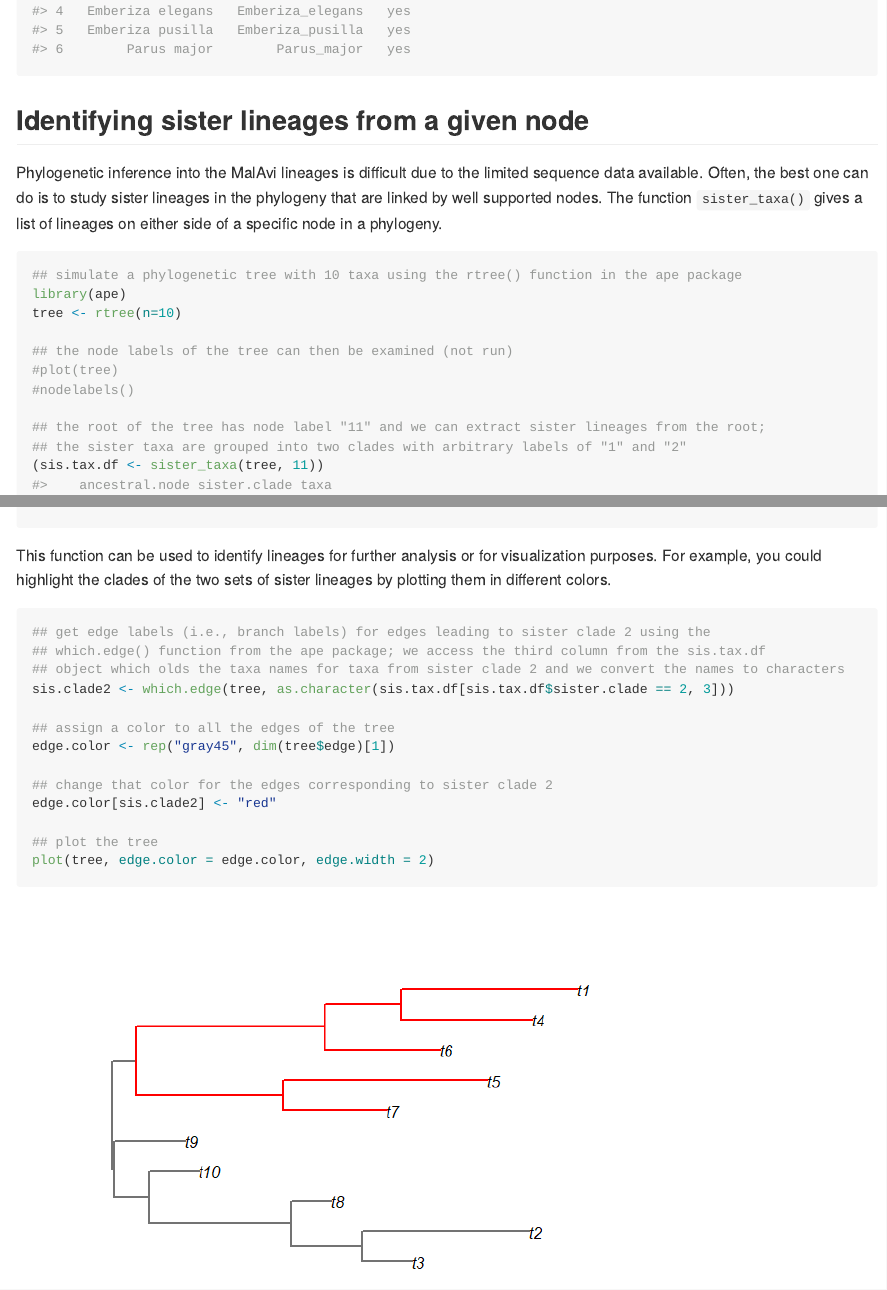
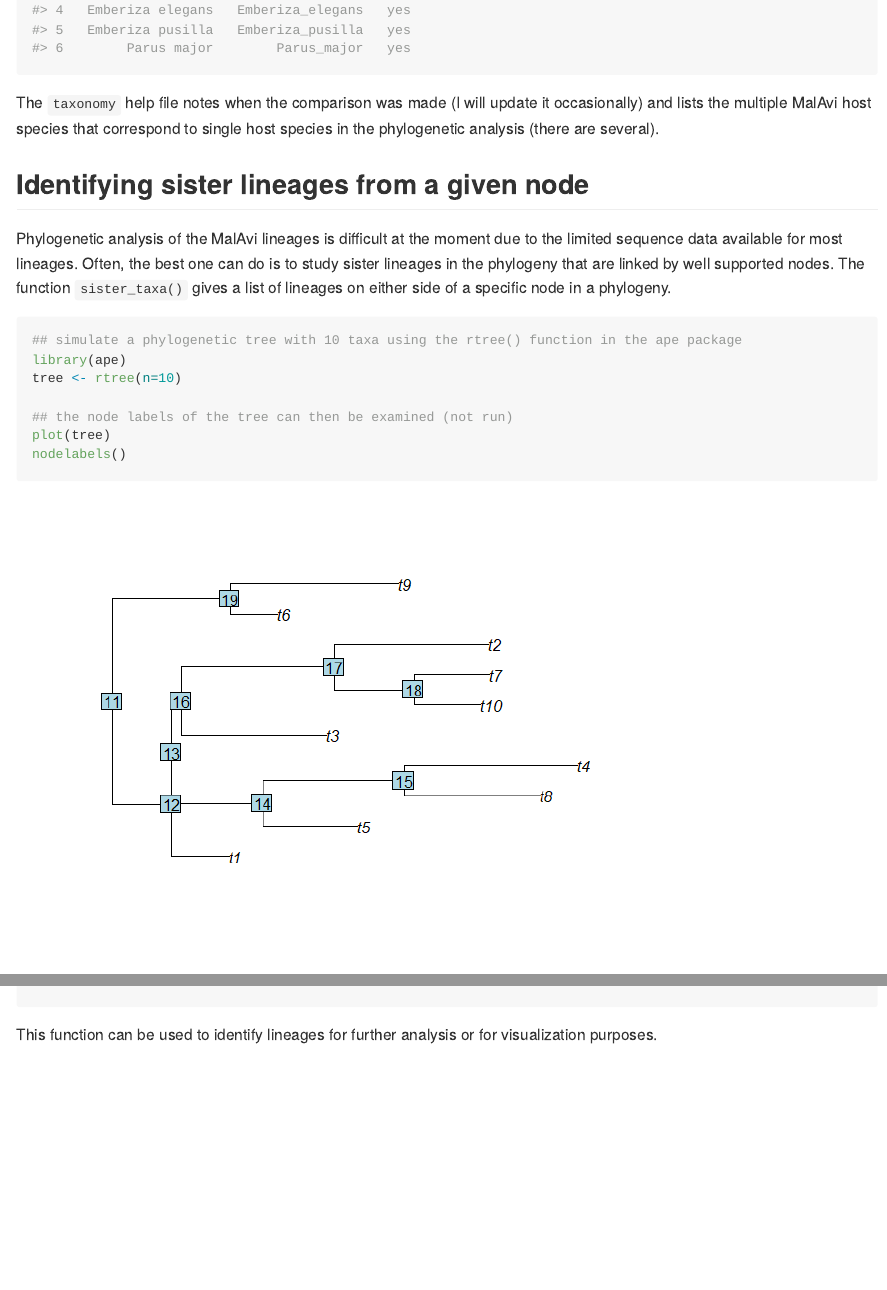
Before and after one commit to vincenzoaellis/malaviR, an R Markdown document (README.Rmd): the page in a window 1100 px wide, from 2510 px down before the commit and from 2600 px down after it, so that both start at the same text, and a second part further down, joined at a grey line. The pictures show the output file README.md that the author committed with the source, drawn offline in the style of GitHub.

Commit message:
updated the readme

````diff
--- a/README.Rmd
+++ b/README.Rmd
@@ -73,9 +78,11 @@ The package includes a taxonomic key linking (nearly all) host species names fro
 head(taxonomy)
 ```
 
+The `taxonomy` help file notes when the comparison was made (I will update it occasionally) and lists the multiple MalAvi host species that correspond to single host species in the phylogenetic analysis (there are several).
+
 ## Identifying sister lineages from a given node
 
-Phylogenetic inference into the MalAvi lineages is difficult due to the limited sequence data available. Often, the best one can do is to study sister lineages in the phylogeny that are linked by well supported nodes. The function `sister_taxa()` gives a list of lineages on either side of a specific node in a phylogeny.
+Phylogenetic analysis of the MalAvi lineages is difficult at the moment due to the limited sequence data available for most lineages. Often, the best one can do is to study sister lineages in the phylogeny that are linked by well supported nodes. The function `sister_taxa()` gives a list of lineages on either side of a specific node in a phylogeny.
 
 ```{r example 5}
 ## simulate a phylogenetic tree with 10 taxa using the rtree() function in the ape package
@@ -83,28 +90,13 @@ library(ape)
 tree <- rtree(n=10)
 
 ## the node labels of the tree can then be examined (not run)
-#plot(tree)
-#nodelabels()
+plot(tree)
+nodelabels()
 
 ## the root of the tree has node label "11" and we can extract sister lineages from the root;
 ## the sister taxa are grouped into two clades with arbitrary labels of "1" and "2"
-(sis.tax.df <- sister_taxa(tree, 11))
+sis.tax.df <- sister_taxa(tree, 11)
+sis.tax.df # check it out
 ```
 
-This function can be used to identify lineages for further analysis or for visualization purposes. For example, you could highlight the clades of the two sets of sister lineages by plotting them in different colors.
-
-```{r example 6}
-## get edge labels (i.e., branch labels) for edges leading to sister clade 2 using the
-## which.edge() function from the ape package; we access the third column from the sis.tax.df
-## object which olds the taxa names for taxa from sister clade 2 and we convert the names to characters
-sis.clade2 <- which.edge(tree, as.character(sis.tax.df[sis.tax.df$sister.clade == 2, 3]))
-
-## assign a color to all the edges of the tree
-edge.color <- rep("gray45", dim(tree$edge)[1])
-
-## change that color for the edges corresponding to sister clade 2
-edge.color[sis.clade2] <- "red"
-
-## plot the tree
-plot(tree, edge.color = edge.color, edge.width = 2)
-```
+This function can be used to identify lineages for further analysis or for visualization purposes.
````
Also changed, not shown: README-example 5-1.png (added), README.md, README.Rmd (15 more changed lines).
